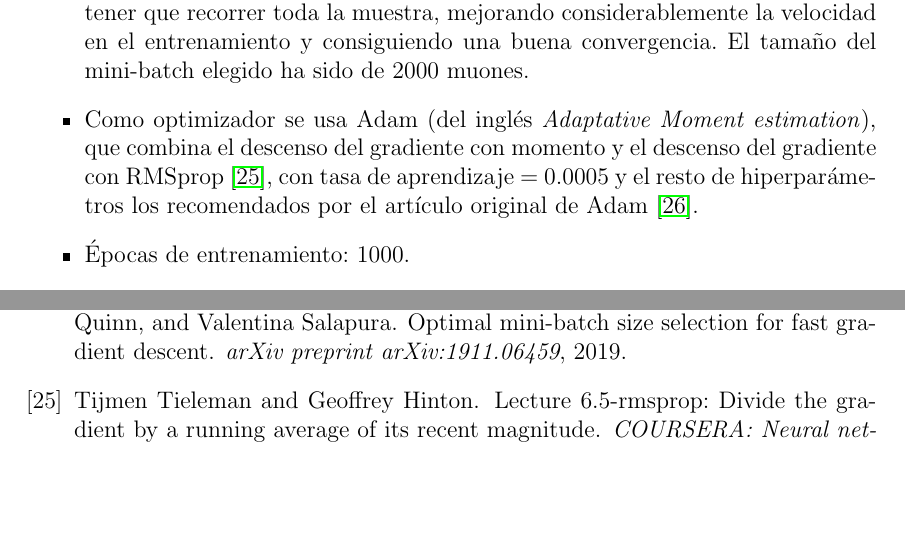
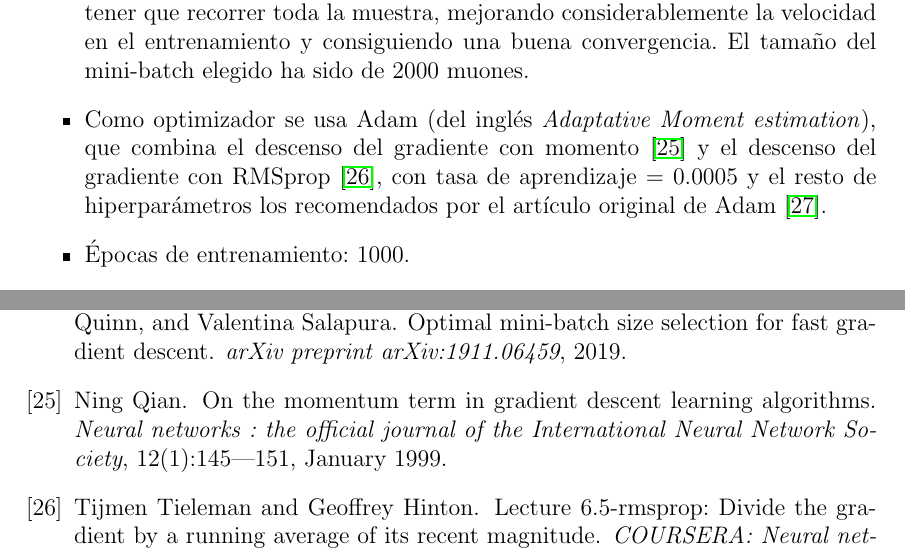
Before and after one commit to fmanteca/TFM, a LaTeX paper (main.tex, which reads references.bib, sections/training.tex): two parts of pages 25 and 30 of 30, joined at a grey line, cut so that both start at the same text, the shorter picture padded with empty space. Compiled offline with pdfLaTeX.

Commit message:
updated 13 agosto

```diff
--- a/references.bib
+++ b/references.bib
@@ -290,3 +290,14 @@ author={
   pages={26--31},
   year={2012}
 }
+
+
+
+@article{PMID:12662723,
+Title = {On the momentum term in gradient descent learning algorithms},
+Author = {Qian, Ning},  DOI = {10.1016/s0893-6080(98)00116-6},
+Number = {1},
+Volume = {12},
+Month = {January},
+Year = {1999},
+Journal = {Neural networks : the official journal of the International Neural Network Society},
--- a/sections/training.tex
+++ b/sections/training.tex
@@ -46,7 +46,7 @@ Donde $n$ se corresponde con el n\'umero de muones de la muestra, ${p_{T}^{GEN}}
 
 \item Descenso del gradiente: para agilizar el apredizaje se hace uso de la t\'ecnica del \textit{mini-batch gradient descent}~\cite{perrone2019optimal}, que consiste en dividir el conjunto de datos de entrenamiento en fragmentos peque\~nos denominados \textit{mini-batches}, de manera que los par\'ametros de la red se van actualizando para cada fragmento sin tener que recorrer toda la muestra, mejorando considerablemente la velocidad en el entrenamiento y consiguiendo una buena convergencia. El tama\~no del mini-batch elegido ha sido de 2000 muones.
 
-\item Como optimizador se usa Adam (del ingl\'es \textit{Adaptative Moment estimation}), que combina el descenso del gradiente con momento y el descenso del gradiente con RMSprop~\cite{tieleman2012lecture}, con tasa de aprendizaje = 0.0005 y el resto de hiperpar\'ametros los recomendados por el art\'iculo original de Adam~\cite{Kingma2015AdamAM}.
+\item Como optimizador se usa Adam (del ingl\'es \textit{Adaptative Moment estimation}), que combina el descenso del gradiente con momento~\cite{PMID:12662723} y el descenso del gradiente con RMSprop~\cite{tieleman2012lecture}, con tasa de aprendizaje = 0.0005 y el resto de hiperpar\'ametros los recomendados por el art\'iculo original de Adam~\cite{Kingma2015AdamAM}.
 
 \item \'Epocas de entrenamiento: 1000.
 
```
Also changed, not shown: figures/data_simple_genpt_MeanNSegments.png (deleted), references.bib (4 more changed lines).
